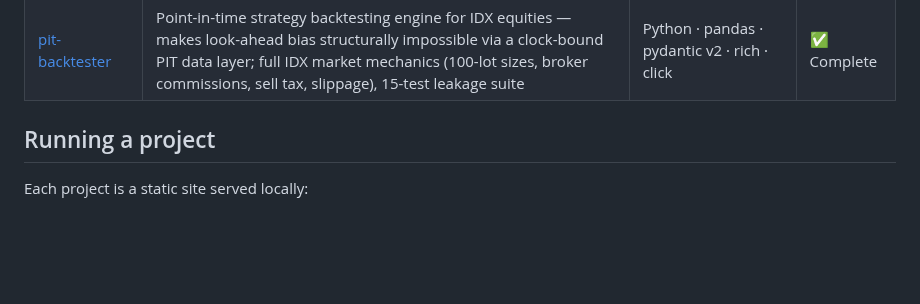
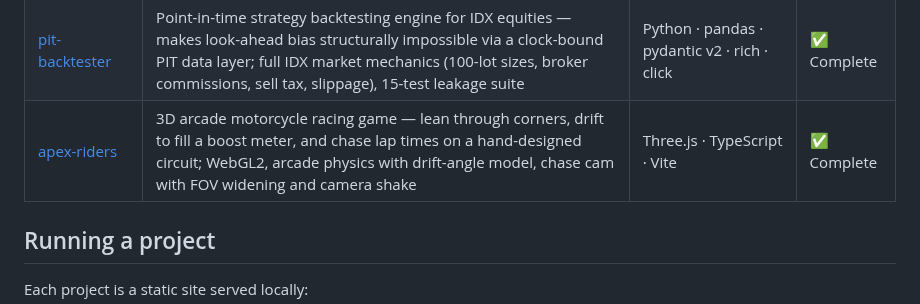
Before and after one commit to jason32456/claude_code-workspace, a Markdown page: README.md, the part around the change. GitHub-like rendering; blank space fills up the shorter version.

```diff
--- a/README.md
+++ b/README.md
@@ -22,6 +22,7 @@ A growing collection of browser and CLI app projects, each built in its own fold
 | [typeblitz](./typeblitz/) | Typing speed test — live WPM + accuracy, per-character color feedback, 15/30/60 s modes, personal best via localStorage, dark/light theme | Vanilla JS · CSS3 · ES Modules | ✅ Complete |
 | [timber](./timber/) | One-more-go arcade chopper — tap left/right to chop an endless tree, dodge branches, beat a draining timer; wood-chip particles, screen shake, and a flying-log effect, with best score saved locally | Vanilla JS · Canvas 2D · ES Modules | ✅ Complete |
 | [pit-backtester](./pit-backtester/) | Point-in-time strategy backtesting engine for IDX equities — makes look-ahead bias structurally impossible via a clock-bound PIT data layer; full IDX market mechanics (100-lot sizes, broker commissions, sell tax, slippage), 15-test leakage suite | Python · pandas · pydantic v2 · rich · click | ✅ Complete |
+| [apex-riders](./apex-riders/) | 3D arcade motorcycle racing game — lean through corners, drift to fill a boost meter, and chase lap times on a hand-designed circuit; WebGL2, arcade physics with drift-angle model, chase cam with FOV widening and camera shake | Three.js · TypeScript · Vite | ✅ Complete |
 
 ## Running a project
 
```
Also changed, not shown: apex-riders/README.md (added, +95 -0 lines), apex-riders/screenshots/drifting.png (added), apex-riders/screenshots/menu.png (added), apex-riders/screenshots/racing.png (added), 13 other files.
